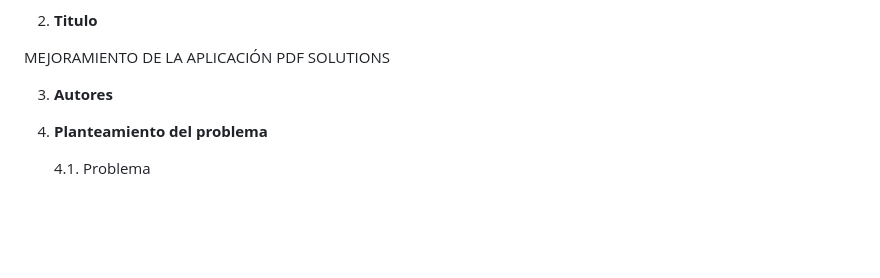
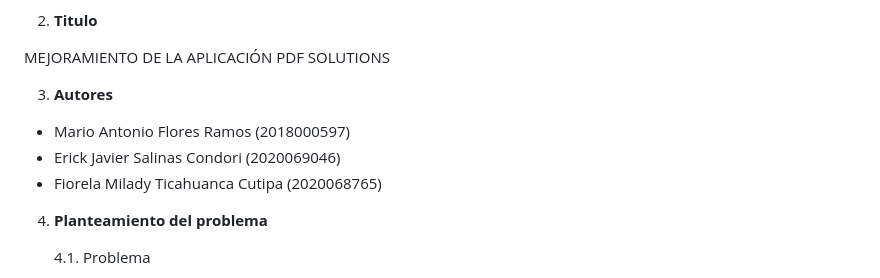
Before and after one commit to UPT-FAING-EPIS/si784_2024-ii-proyecto_si784_2024_ii_u2-proyecto-formatos-02, a Markdown page: Informe-Calidad.md, the part around the change. Rendered like a GitHub page; blank space fills up the shorter version.

Commit message:
autores_1

```diff
--- a/Informe-Calidad.md
+++ b/Informe-Calidad.md
@@ -100,6 +100,10 @@ MEJORAMIENTO DE LA APLICACIÓN PDF SOLUTIONS
 
 3. <span id="_Toc52661348" class="anchor"></span>**Autores**
 
+  - Mario Antonio Flores Ramos (2018000597)
+  - Erick Javier Salinas Condori (2020069046)
+  - Fiorela Milady Ticahuanca Cutipa (2020068765)
+
 4. <span id="_Toc52661349" class="anchor"></span>**Planteamiento del problema**
 
     4.1. <span id="_Toc52661350" class="anchor"></span>Problema
```
